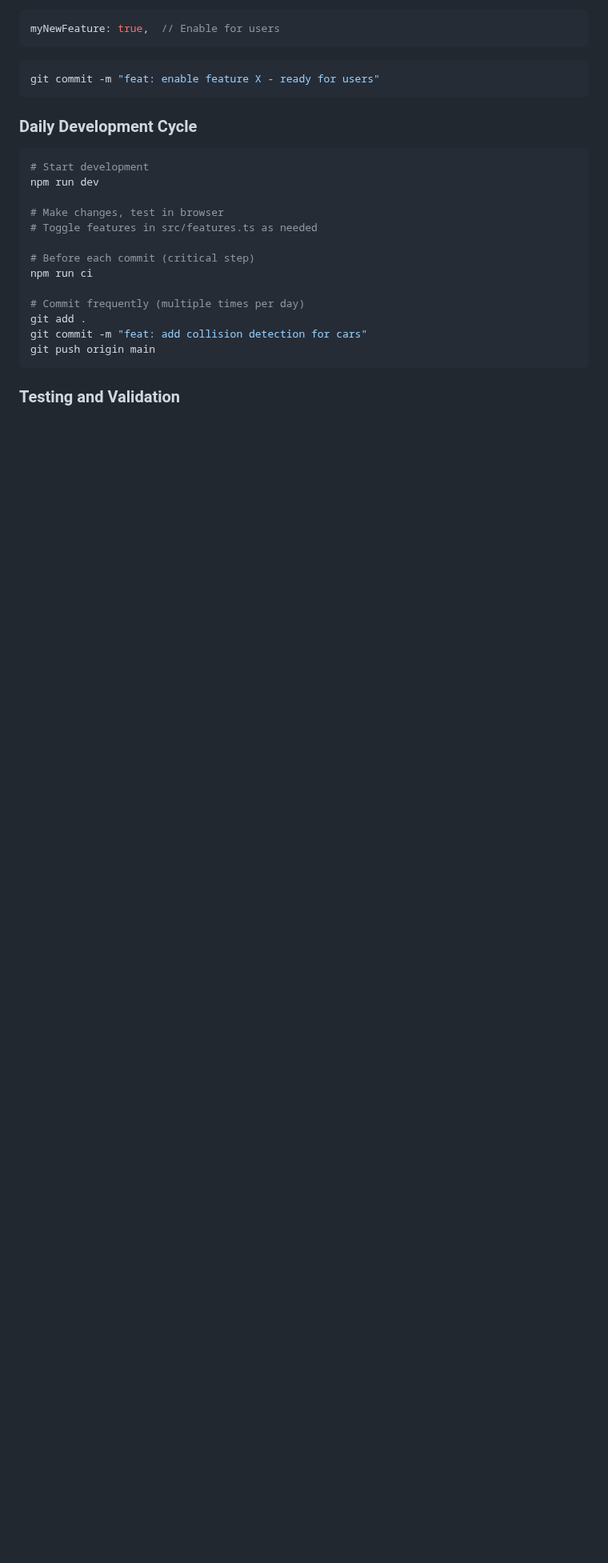
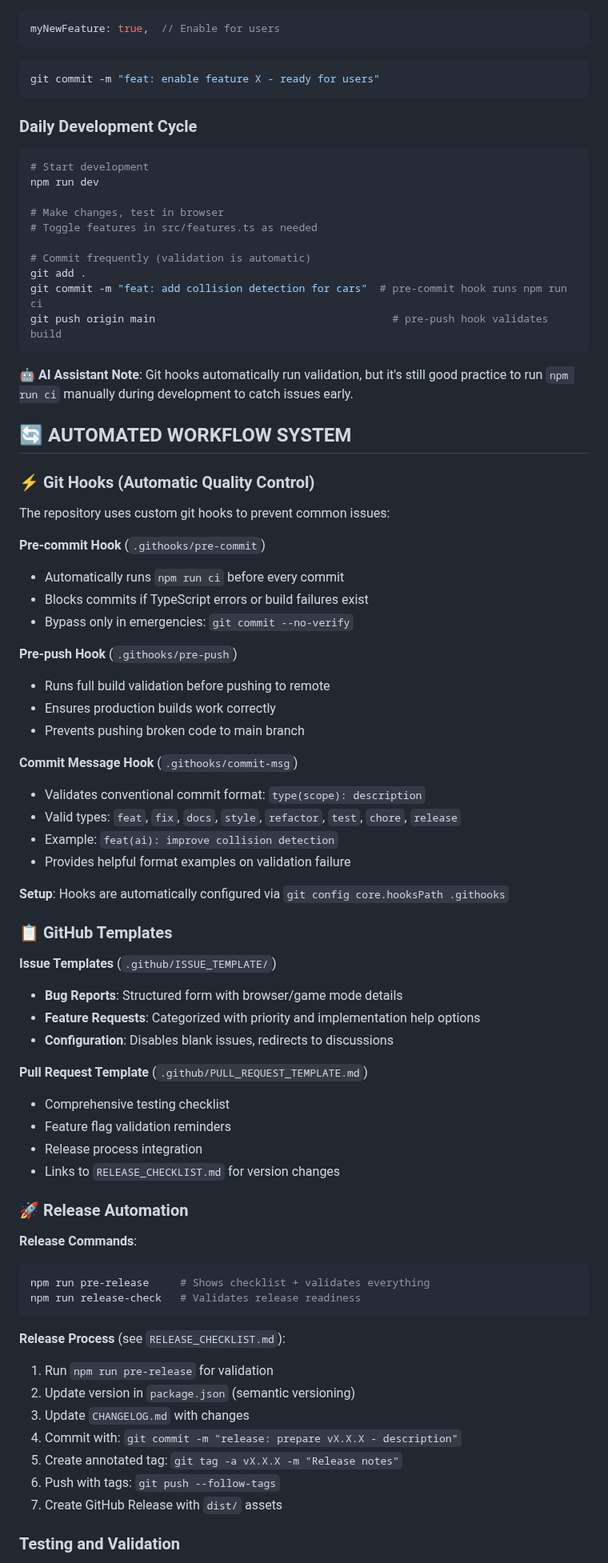
Before and after one commit to brentaenck/vRacer, a Markdown page: WARP.md, the part around one of its changes. Shown at 80% size. Rendered like a GitHub page; blank space fills up the shorter version.

Commit message:
docs: update WARP.md with comprehensive workflow automation
- Add git hooks documentation (pre-commit, pre-push, commit-msg)
- Document GitHub templates for structured issues and PRs
- Include release automation process with npm scripts
- Add critical notes for AI assistants about validation
- Update daily development cycle with automated validation info
- Expand references section with all automation files
- Provide validation override commands for emergencies

````diff
--- a/WARP.md
+++ b/WARP.md
@@ -212,14 +220,67 @@ npm run dev
 # Make changes, test in browser
 # Toggle features in src/features.ts as needed
 
-# Before each commit (critical step)
-npm run ci
+# Commit frequently (validation is automatic)
+git add .
+git commit -m "feat: add collision detection for cars"  # pre-commit hook runs npm run ci
+git push origin main                                      # pre-push hook validates build
+```
 
-# Commit frequently (multiple times per day)
-git add .
-git commit -m "feat: add collision detection for cars"
-git push origin main
+**🤖 AI Assistant Note**: Git hooks automatically run validation, but it's still good practice to run `npm run ci` manually during development to catch issues early.
+
+## 🔄 AUTOMATED WORKFLOW SYSTEM
+
+### ⚡ Git Hooks (Automatic Quality Control)
+
+The repository uses custom git hooks to prevent common issues:
+
+**Pre-commit Hook** (`.githooks/pre-commit`)
+- Automatically runs `npm run ci` before every commit
+- Blocks commits if TypeScript errors or build failures exist
+- Bypass only in emergencies: `git commit --no-verify`
+
+**Pre-push Hook** (`.githooks/pre-push`)
+- Runs full build validation before pushing to remote
+- Ensures production builds work correctly
+- Prevents pushing broken code to main branch
+
+**Commit Message Hook** (`.githooks/commit-msg`)
+- Validates conventional commit format: `type(scope): description`
+- Valid types: `feat`, `fix`, `docs`, `style`, `refactor`, `test`, `chore`, `release`
+- Example: `feat(ai): improve collision detection`
+- Provides helpful format examples on validation failure
+
+**Setup**: Hooks are automatically configured via `git config core.hooksPath .githooks`
+
+### 📋 GitHub Templates
+
+**Issue Templates** (`.github/ISSUE_TEMPLATE/`)
+- **Bug Reports**: Structured form with browser/game mode details
+- **Feature Requests**: Categorized with priority and implementation help options
+- **Configuration**: Disables blank issues, redirects to discussions
+
+**Pull Request Template** (`.github/PULL_REQUEST_TEMPLATE.md`)
+- Comprehensive testing checklist
+- Feature flag validation reminders
+- Release process integration
+- Links to `RELEASE_CHECKLIST.md` for version changes
+
+### 🚀 Release Automation
+
+**Release Commands**:
+```bash
+npm run pre-release     # Shows checklist + validates everything
+npm run release-check   # Validates release readiness
 ```
+
+**Release Process** (see `RELEASE_CHECKLIST.md`):
+1. Run `npm run pre-release` for validation
+2. Update version in `package.json` (semantic versioning)
+3. Update `CHANGELOG.md` with changes
+4. Commit with: `git commit -m "release: prepare vX.X.X - description"`
+5. Create annotated tag: `git tag -a vX.X.X -m "Release notes"`
+6. Push with tags: `git push --follow-tags`
+7. Create GitHub Release with `dist/` assets
 
 ### Testing and Validation
 
````
Also changed, not shown: other parts of WARP.md (+32 -5 lines).
